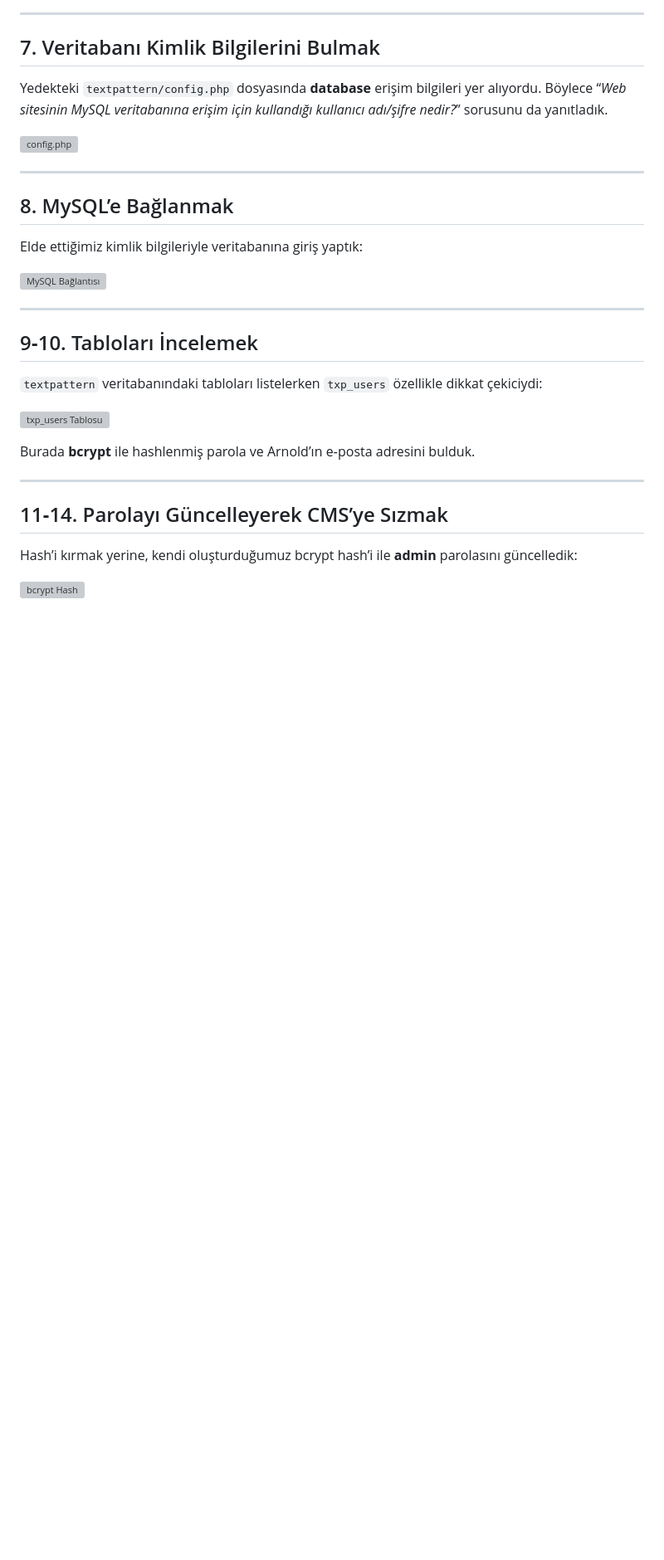
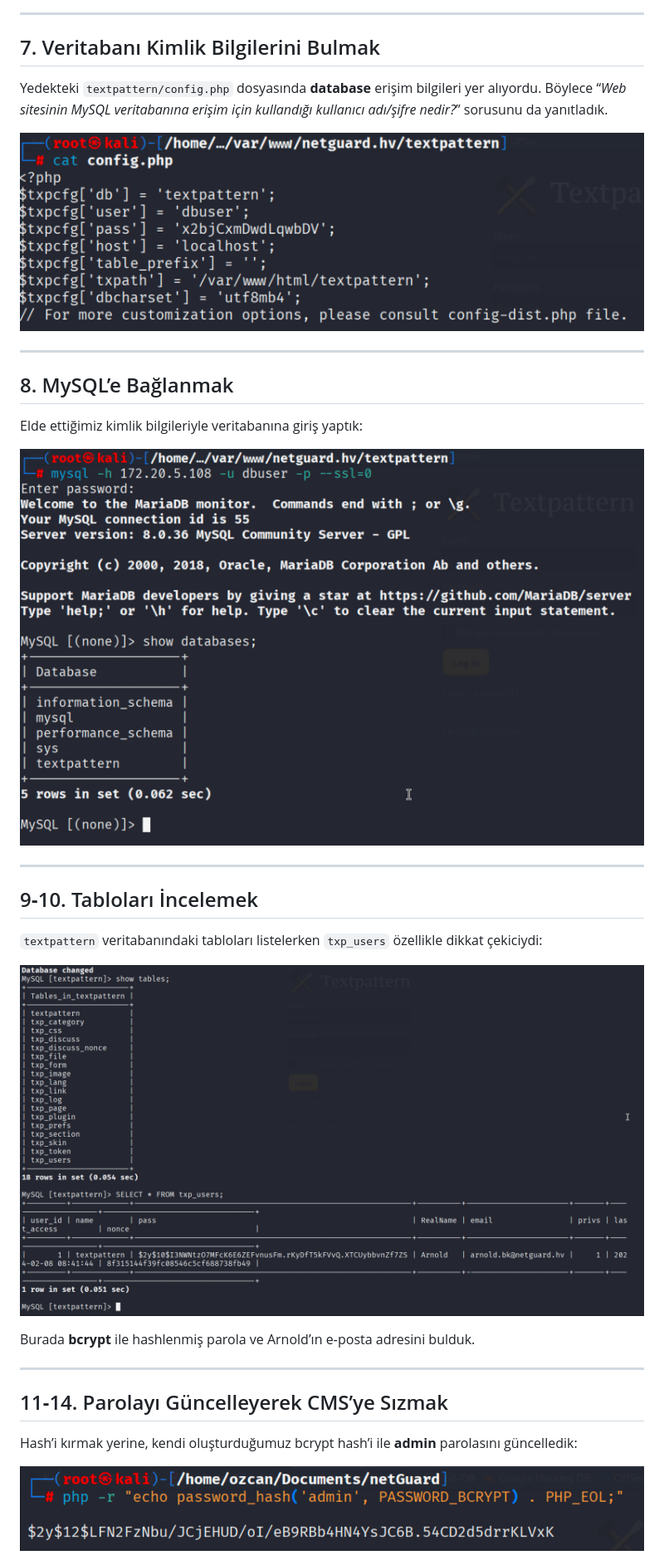
Before and after one commit to ozcanpng/ozcanpng.github.io, a Markdown page: NetGuard.md, the part around one of its changes. Shown at 83% size. Rendered like a GitHub page; blank space fills up the shorter version; grey boxes are pictures that could not be loaded.

```diff
--- a/NetGuard.md
+++ b/NetGuard.md
@@ -146,7 +161,7 @@ Yedekteki `textpattern/config.php` dosyasında **database** erişim bilgileri ye
 
 
 
-![config.php](Ekran%20Resmi%202025-06-29%2022.12.14.png)
+![config.php](https://github.com/ozcanpng/ozcanpng.github.io/blob/main/images/Ekran%20Resmi%202025-06-29%2022.12.14.png)
 
 
 
@@ -162,7 +177,7 @@ Elde ettiğimiz kimlik bilgileriyle veritabanına giriş yaptık:
 
 
 
-![MySQL Bağlantısı](Pasted%20image%2020250629232152.png)
+![MySQL Bağlantısı](https://github.com/ozcanpng/ozcanpng.github.io/blob/main/images/Ekran%20Resmi%202025-06-29%2022.13.56.png)
 
 
 
@@ -178,7 +193,7 @@ Elde ettiğimiz kimlik bilgileriyle veritabanına giriş yaptık:
 
 
 
-![txp_users Tablosu](Pasted%20image%2020250629232250.png)
+![txp_users Tablosu](https://github.com/ozcanpng/ozcanpng.github.io/blob/main/images/Ekran%20Resmi%202025-06-29%2022.14.49.png)
 
 
 
@@ -198,5 +213,5 @@ Hash’i kırmak yerine, kendi oluşturduğumuz bcrypt hash’i ile **admin** pa
 
 
 
-![bcrypt Hash](Pasted%20image%2020250629232643.png)
+![bcrypt Hash](https://github.com/ozcanpng/ozcanpng.github.io/blob/main/images/Ekran%20Resmi%202025-06-29%2022.19.22.png)
 
```
Also changed, not shown: other parts of NetGuard.md (+45 -20 lines).
